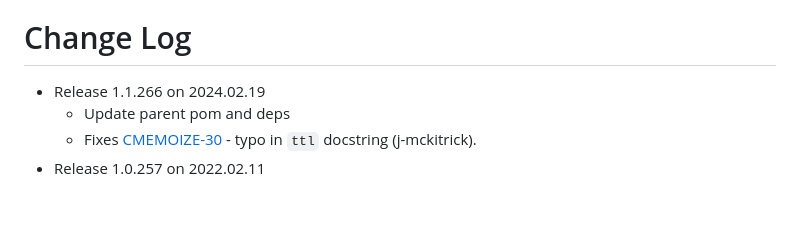
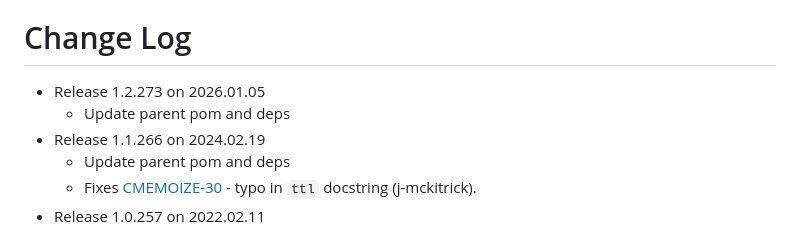
Before and after one commit to clojure/core.memoize, a Markdown page: README.md, the part around the change. Rendered like a GitHub page; blank space fills up the shorter version.

Commit message:
update changelog

```diff
--- a/README.md
+++ b/README.md
@@ -84,6 +84,9 @@ Developer Information
 
 Change Log
 ====================
+
+* Release 1.2.273 on 2026.01.05
+  * Update parent pom and deps
 * Release 1.1.266 on 2024.02.19
   * Update parent pom and deps
   * Fixes [CMEMOIZE-30](https://clojure.atlassian.net/browse/CMEMOIZE-30) - typo in `ttl` docstring (j-mckitrick).
```
